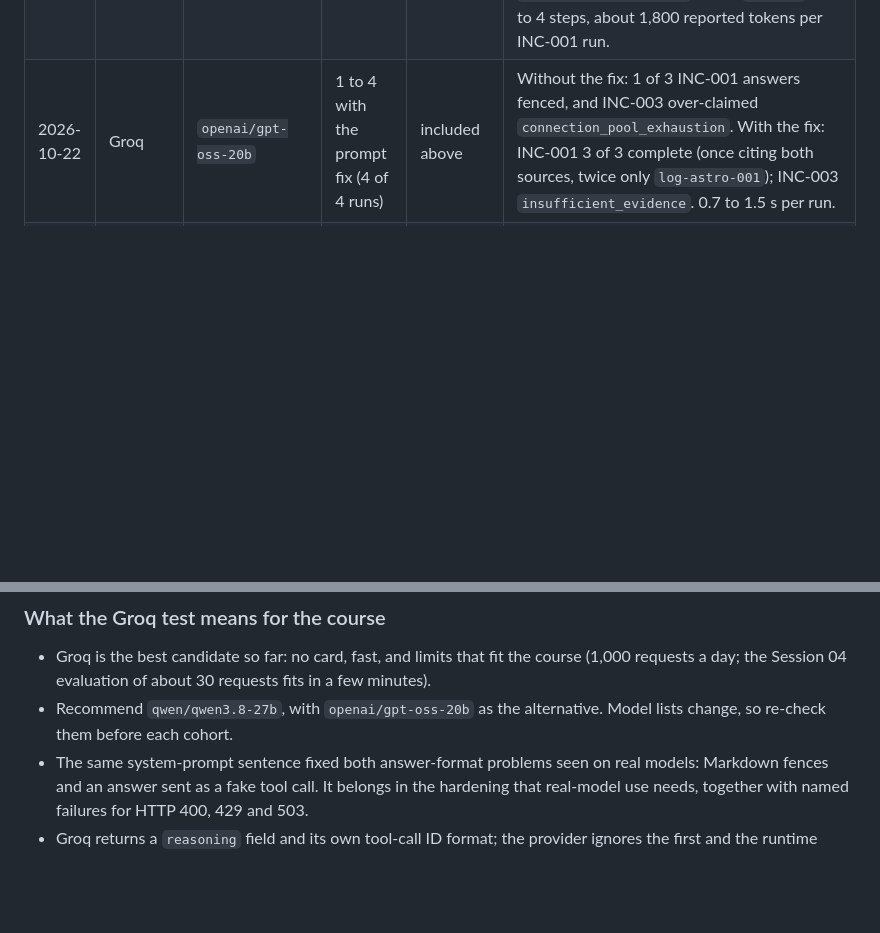
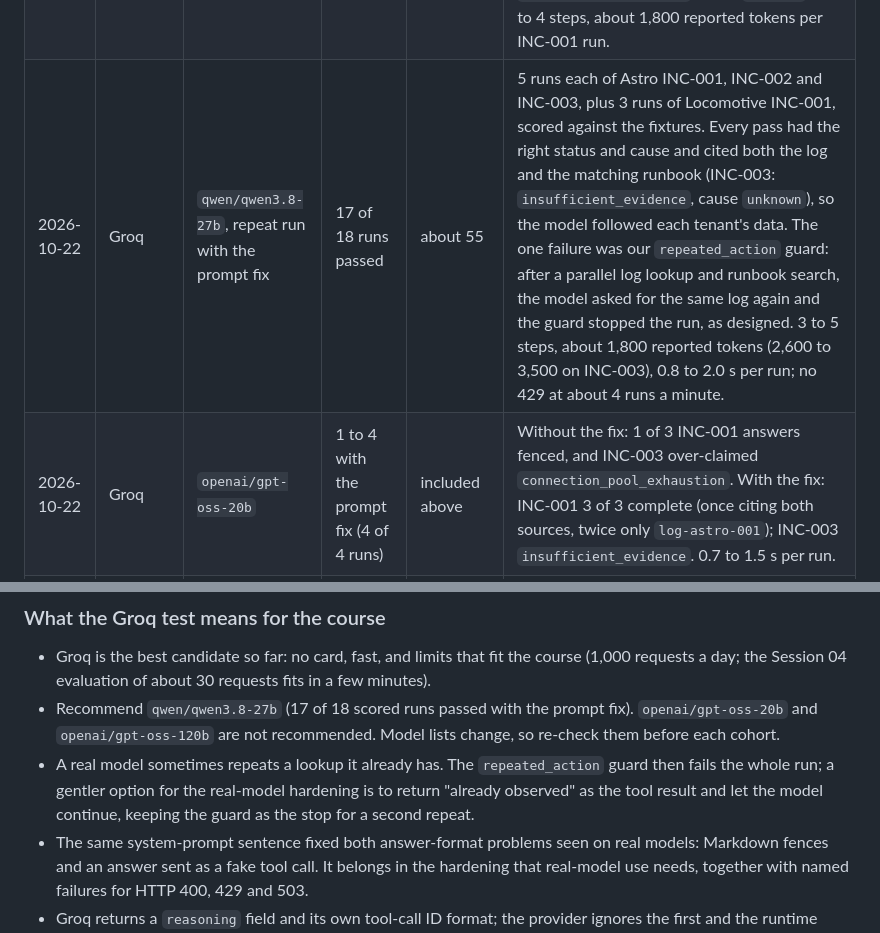
Before and after one commit to maxvpavlov/ciklum-innovate-l3-2026, a Markdown page: L3 2026 Agentic Platform Instructor Materials/inference-candidates.md, 2 parts joined by grey strips. Drawn GitHub-style; blank space fills up the shorter version.

Commit message:
Record the qwen/qwen3.8-27b repeat test: 17 of 18 runs pass
Co-Authored-By: Claude Opus 5.5 <noreply@anthropic.com>
Claude-Session: https://claude.ai/code/session_0123W63ZaDAAnYHCFqarTnbL

```diff
--- a/L3 2026 Agentic Platform Instructor Materials/inference-candidates.md
+++ b/L3 2026 Agentic Platform Instructor Materials/inference-candidates.md
@@ -74,13 +74,15 @@ That fits OpenRouter's 50/day only with few retries, and fits Groq or Gemini com
 | 2026-10-22 | Google AI Studio | `gemini-3.5-flash` (served as `gemini-3.6-flash`) | 1; 2 failed on the fence | included above | 3 to 4 calls per investigation. Hit 429 after about 5 requests in a minute (free tier: 5 requests/min per model). `usage.total_tokens` exceeds `prompt_tokens + completion_tokens` (1063 vs 684) because of thinking tokens, which `HTTPProvider` does not count, so token budgets and reports undercount. |
 | 2026-10-22 | Google AI Studio | `gemini-3.8-flash`, `gemini-flash-latest` | none | 2 | 503 "high demand" on the first call: temporary capacity errors on Google's side. |
 | 2026-10-22 | Groq | `qwen/qwen3.8-27b` | 1 to 4 with the prompt fix (4 of 4 runs); 6 not run | about 25 across the three Groq models | Without the fix: 2 of 3 INC-001 answers fenced, one run stopped by our `repeated_action` guard (it looked up INC-001 again), and INC-003 kept searching until the tokens-per-minute limit (429). With the fix ("Give the final answer as your message text, not as a tool call, and reply with the JSON object only: no Markdown code fence and no other text."): INC-001 3 of 3 complete with `log-astro-001` and `rb-pool-v1`; INC-003 `insufficient_evidence`, cause `unknown`. 3 to 4 steps, about 1,800 reported tokens per INC-001 run. |
+| 2026-10-22 | Groq | `qwen/qwen3.8-27b`, repeat run with the prompt fix | 17 of 18 runs passed | about 55 | 5 runs each of Astro INC-001, INC-002 and INC-003, plus 3 runs of Locomotive INC-001, scored against the fixtures. Every pass had the right status and cause and cited both the log and the matching runbook (INC-003: `insufficient_evidence`, cause `unknown`), so the model followed each tenant's data. The one failure was our `repeated_action` guard: after a parallel log lookup and runbook search, the model asked for the same log again and the guard stopped the run, as designed. 3 to 5 steps, about 1,800 reported tokens (2,600 to 3,500 on INC-003), 0.8 to 2.0 s per run; no 429 at about 4 runs a minute. |
 | 2026-10-22 | Groq | `openai/gpt-oss-20b` | 1 to 4 with the prompt fix (4 of 4 runs) | included above | Without the fix: 1 of 3 INC-001 answers fenced, and INC-003 over-claimed `connection_pool_exhaustion`. With the fix: INC-001 3 of 3 complete (once citing both sources, twice only `log-astro-001`); INC-003 `insufficient_evidence`. 0.7 to 1.5 s per run. |
 | 2026-10-22 | Groq | `openai/gpt-oss-120b` | fails | included above | Gives its final answer as a call to a tool named `json` or `JSON`, which Groq rejects with HTTP 400 `tool_use_failed` (our runtime reports `provider_HTTPStatusError`). 4 of 4 runs without the fix, 2 of 4 with it. Do not recommend. |
 
 ### What the Groq test means for the course
 
 - Groq is the best candidate so far: no card, fast, and limits that fit the course (1,000 requests a day; the Session 04 evaluation of about 30 requests fits in a few minutes).
-- Recommend `qwen/qwen3.8-27b`, with `openai/gpt-oss-20b` as the alternative. Model lists change, so re-check them before each cohort.
+- Recommend `qwen/qwen3.8-27b` (17 of 18 scored runs passed with the prompt fix). `openai/gpt-oss-20b` and `openai/gpt-oss-120b` are not recommended. Model lists change, so re-check them before each cohort.
+- A real model sometimes repeats a lookup it already has. The `repeated_action` guard then fails the whole run; a gentler option for the real-model hardening is to return "already observed" as the tool result and let the model continue, keeping the guard as the stop for a second repeat.
 - The same system-prompt sentence fixed both answer-format problems seen on real models: Markdown fences and an answer sent as a fake tool call. It belongs in the hardening that real-model use needs, together with named failures for HTTP 400, 429 and 503.
 - Groq returns a `reasoning` field and its own tool-call ID format; the provider ignores the first and the runtime handled the second.
 
```
